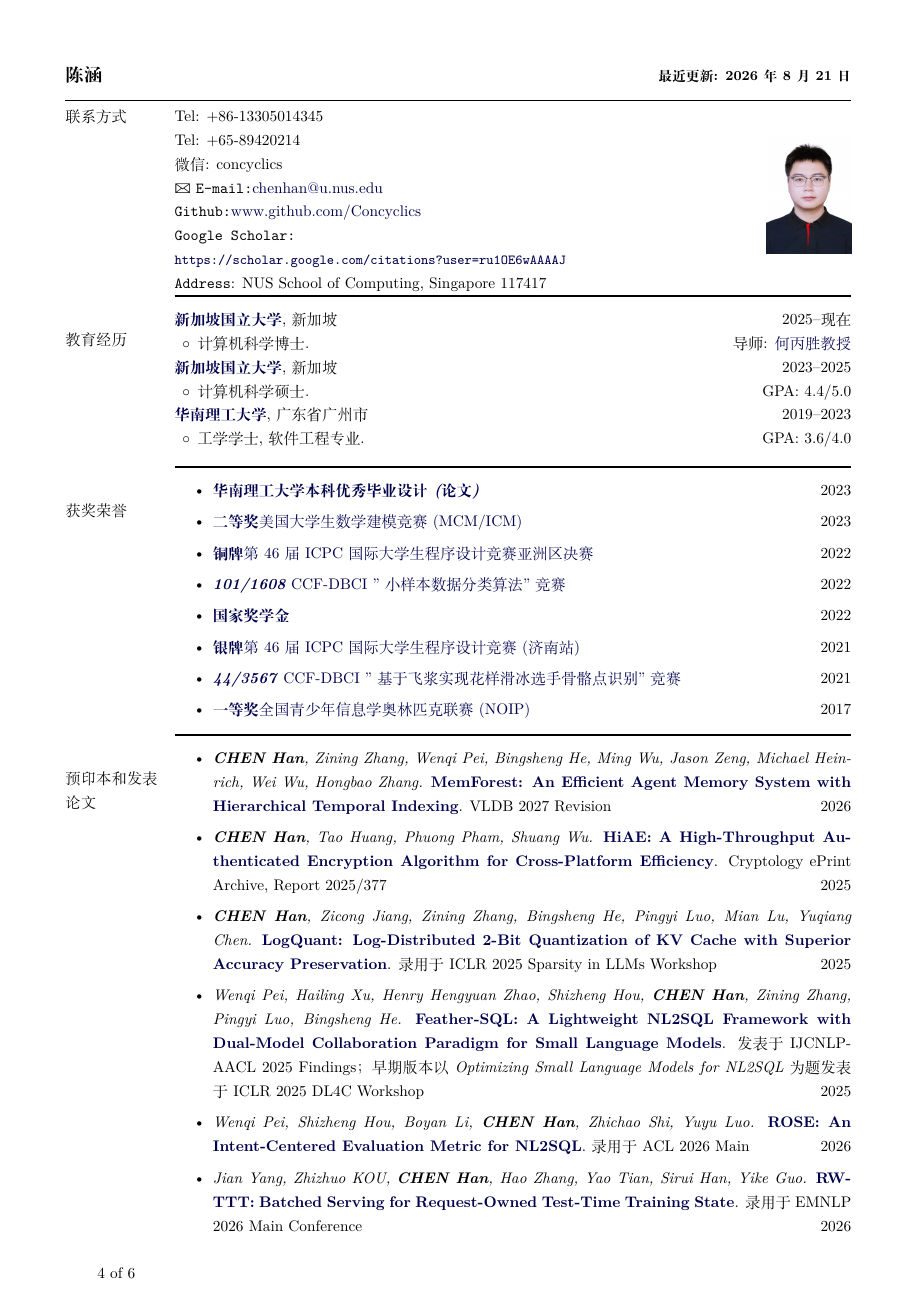
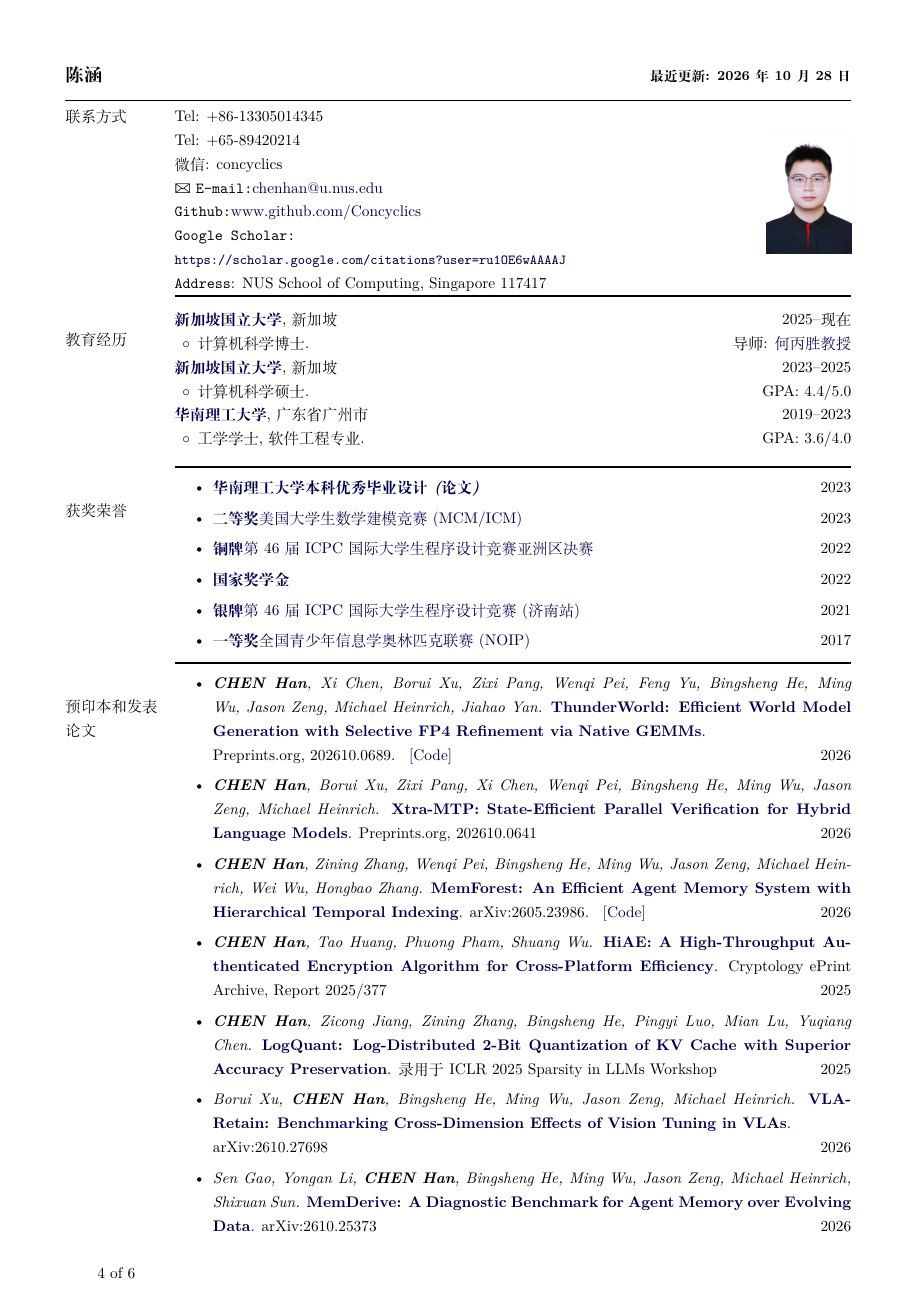
Before and after one commit to Concyclics/resume, a LaTeX CV (latex/resume.tex): page 4 of 6. The pictures show the PDF file latex/resume.pdf that the author committed with the source.

Commit message:
Update CV publications and code links

```diff
--- a/latex/resume.tex
+++ b/latex/resume.tex
@@ -337,15 +330,18 @@ Wechat: concyclics\\
 	%\item \textbf{\textit{Outstanding Contribution Award}} \\Extracurricular Academic Science and Technology Innovation\&Competition of
 	%\\South China University of Technology\hfill 2022
 
-	%\item \textbf{\textit{Kaggle Dataset Expert}} \href{https://www.kaggle.com/concyclics}{Rank 181/63093} \hfill 2022
-
-	%\item \textbf{\textit{Kaggle Notebook Expert}} \href{https://www.kaggle.com/concyclics}{Rank 964/221587} \hfill 2022
 \end{outerlist}
 
 \noindent\rule{\textwidth}{1pt}
 \section{PrePrints and Publications}
 \vspace{-0.5in}
 \begin{outerlist}
-\item \textit{\textbf{CHEN Han}, Zining Zhang, Wenqi Pei, Bingsheng He, Ming Wu, Jason Zeng, Michael Heinrich, Wei Wu, Hongbao Zhang.} \href{https://arxiv.org/abs/2605.23986}{\textbf{MemForest: An Efficient Agent Memory System with Hierarchical Temporal Indexing}}. Revision for VLDB 2027 \hfill 2026
+\item \textit{\textbf{CHEN Han}, Xi Chen, Borui Xu, Zixi Pang, Wenqi Pei, Feng Yu, Bingsheng He, Ming Wu, Jason Zeng, Michael Heinrich, Jiahao Yan.} \href{https://www.preprints.org/manuscript/202610.0689}{\textbf{ThunderWorld: Efficient World Model Generation with Selective FP4 Refinement via Native GEMMs}}.\\
+Preprints.org, 202610.0689. \space \href{https://github.com/Concyclics/ThunderWorld}{[Code]} \hfill 2026
+\item \textit{\textbf{CHEN Han}, Borui Xu, Zixi Pang, Xi Chen, Wenqi Pei, Bingsheng He, Ming Wu, Jason Zeng, Michael Heinrich.} \href{https://www.preprints.org/manuscript/202610.0641}{\textbf{Xtra-MTP: State-Efficient Parallel Verification for Hybrid Language Models}}. Preprints.org, 202610.0641 \hfill 2026
+\item \textit{\textbf{CHEN Han}, Zining Zhang, Wenqi Pei, Bingsheng He, Ming Wu, Jason Zeng, Michael Heinrich, Wei Wu, Hongbao Zhang.} \href{https://arxiv.org/abs/2605.23986}{\textbf{MemForest: An Efficient Agent Memory System with Hierarchical Temporal Indexing}}. arXiv:2605.23986. \space \href{https://github.com/Concyclics/MemForest}{[Code]} \hfill 2026
 \item \textit{\textbf{CHEN Han}, Tao Huang, Phuong Pham, Shuang Wu.} \href{https://eprint.iacr.org/2025/377}{\textbf{HiAE: A High-Throughput Authenticated Encryption Algorithm for Cross-Platform Efficiency}}. Cryptology ePrint Archive, Report 2025/377 \hfill 2025
 \item \textit{\textbf{CHEN Han}, Zicong Jiang, Zining Zhang, Bingsheng He, Pingyi Luo, Mian Lu, Yuqiang Chen.} \href{https://arxiv.org/abs/2503.19950}{\textbf{LogQuant: Log-Distributed 2-Bit Quantization of KV Cache with Superior Accuracy Preservation}}. Accepted at ICLR 2025 Workshop on Sparsity in LLMs \hfill 2025
+\item \textit{Borui Xu, \textbf{CHEN Han}, Bingsheng He, Ming Wu, Jason Zeng, Michael Heinrich.} \href{https://arxiv.org/abs/2610.27698}{\textbf{VLA-Retain: Benchmarking Cross-Dimension Effects of Vision Tuning in VLAs}}.\\
+arXiv:2610.27698 \hfill 2026
+\item \textit{Sen Gao, Yongan Li, \textbf{CHEN Han}, Bingsheng He, Ming Wu, Jason Zeng, Michael Heinrich, Shixuan Sun.} \href{https://arxiv.org/abs/2610.25373}{\textbf{MemDerive: A Diagnostic Benchmark for Agent Memory over Evolving Data}}. arXiv:2610.25373 \hfill 2026
@@ -371,7 +368,7 @@ Supervisor: \href{https://www.comp.nus.edu.sg/~hebs/}{Prof. HE Bingsheng}\hfill
         \item Propose \textit{MemTree}, a hierarchical temporal index that organizes memory as time-ordered trees with localized per-node updates, replacing costly full-state rewrites.
         \item Achieve 89\% pass@8 accuracy on LongMemEval-S with approximately 6$\times$ higher memory construction throughput than state-of-the-art EverMemOS.
         \item Sponsored by \href{https://0g.ai/}{0G Labs (Zero Gravity Labs)}, a blockchain infrastructure company building the decentralized L1 for AI agents.
-        \item Revision for VLDB 2027. \space \href{https://arxiv.org/abs/2605.23986}{[Paper]} \space \href{https://github.com/Concyclics/MemForest}{[Code]}
+        \item \href{https://arxiv.org/abs/2605.23986}{[Paper]} \space \href{https://github.com/Concyclics/MemForest}{[Code]}
 \end{innerlist}
 
 \item {\it\textbf{Cryptography Engineer: Efficient Cipher Implementation and Whitebox Design}} in \textbf{SG Digital Trust Lab, Singapore Research Center, 2012 Laboratory}\\
@@ -536,17 +531,11 @@ Tel: +65-89420214\\
 \item \href{https://concyclics.github.io/resume/certificates/ECfinal%E4%B8%AA%E4%BA%BA.pdf}
 {\textbf{\textit{铜牌}} 第46届ICPC国际大学生程序设计竞赛亚洲区决赛} \hfill 2022
 
-\item \href{https://concyclics.github.io/resume/certificates/DBCI_2022_101.pdf}
-{\textbf{\textit{101/1608}} CCF-DBCI "小样本数据分类算法" 竞赛} \hfill 2022
-
 \item \href{https://concyclics.github.io/resume/certificates/%E5%9B%BD%E5%A5%96%E8%AF%81%E4%B9%A6.pdf}
 {\textbf{\textit{国家奖学金}}} \hfill 2022
 
 \item \href{https://concyclics.github.io/resume/certificates/%E5%8C%BA%E5%9F%9F%E8%B5%9B%E9%93%B6%E7%89%8C.pdf}
 {\textbf{\textit{银牌}} 第46届ICPC国际大学生程序设计竞赛(济南站)} \hfill 2021
-
-\item \href{https://concyclics.github.io/resume/certificates/DBCI_2021.pdf}
-{\textbf{\textit{44/3567}} CCF-DBCI "基于飞浆实现花样滑冰选手骨骼点识别" 竞赛} \hfill 2021
 
 \item \href{https://concyclics.github.io/resume/certificates/NOIP.jpg}
 {\textbf{\textit{一等奖}} 全国青少年信息学奥林匹克联赛(NOIP)} \hfill 2017
@@ -558,14 +547,18 @@ Tel: +65-89420214\\
 %\item \textbf{\textit{一等奖}} “宏平长青基金”学生科技创新竞赛奖学金\hfill 2022
 %\item  \textbf{\textit{银牌}} 集美大学第八届程序设计竞赛. \hfill 2022
 %\item \textbf{\textit{杰出贡献奖}} 华南理工大学课外学术科技创新竞赛成果\hfill 2022
-%\item \textbf{\textit{Kaggle 数据专家(Dataset Expert)}} \href{https://www.kaggle.com/concyclics}{排名 181/63093} \hfill 2022
-%\item \textbf{\textit{Kaggle 代码专家(Notebook Expert)}} \href{https://www.kaggle.com/concyclics}{排名 964/221587} \hfill 2022
 \end{outerlist}
 \noindent\rule{\textwidth}{1pt}
 %% ================== block:  ==========================
 \section{预印本和发表论文}
 \vspace{-0.5in}
 \begin{outerlist}
-        \item \textit{\textbf{CHEN Han}, Zining Zhang, Wenqi Pei, Bingsheng He, Ming Wu, Jason Zeng, Michael Heinrich, Wei Wu, Hongbao Zhang.} \href{https://arxiv.org/abs/2605.23986}{\textbf{MemForest: An Efficient Agent Memory System with Hierarchical Temporal Indexing}}. VLDB 2027 Revision \hfill 2026
+        \item \textit{\textbf{CHEN Han}, Xi Chen, Borui Xu, Zixi Pang, Wenqi Pei, Feng Yu, Bingsheng He, Ming Wu, Jason Zeng, Michael Heinrich, Jiahao Yan.} \href{https://www.preprints.org/manuscript/202610.0689}{\textbf{ThunderWorld: Efficient World Model Generation with Selective FP4 Refinement via Native GEMMs}}.\\
+        Preprints.org, 202610.0689. \space \href{https://github.com/Concyclics/ThunderWorld}{[Code]} \hfill 2026
+        \item \textit{\textbf{CHEN Han}, Borui Xu, Zixi Pang, Xi Chen, Wenqi Pei, Bingsheng He, Ming Wu, Jason Zeng, Michael Heinrich.} \href{https://www.preprints.org/manuscript/202610.0641}{\textbf{Xtra-MTP: State-Efficient Parallel Verification for Hybrid Language Models}}. Preprints.org, 202610.0641 \hfill 2026
+        \item \textit{\textbf{CHEN Han}, Zining Zhang, Wenqi Pei, Bingsheng He, Ming Wu, Jason Zeng, Michael Heinrich, Wei Wu, Hongbao Zhang.} \href{https://arxiv.org/abs/2605.23986}{\textbf{MemForest: An Efficient Agent Memory System with Hierarchical Temporal Indexing}}. arXiv:2605.23986. \space \href{https://github.com/Concyclics/MemForest}{[Code]} \hfill 2026
         \item \textit{\textbf{CHEN Han}, Tao Huang, Phuong Pham, Shuang Wu.} \href{https://eprint.iacr.org/2025/377}{\textbf{HiAE: A High-Throughput Authenticated Encryption Algorithm for Cross-Platform Efficiency}}. Cryptology ePrint Archive, Report 2025/377 \hfill 2025
         \item \textit{\textbf{CHEN Han}, Zicong Jiang, Zining Zhang, Bingsheng He, Pingyi Luo, Mian Lu, Yuqiang Chen.} \href{https://arxiv.org/abs/2503.19950}{\textbf{LogQuant: Log-Distributed 2-Bit Quantization of KV Cache with Superior Accuracy Preservation}}. 录用于 ICLR 2025 Sparsity in LLMs Workshop \hfill 2025
+        \item \textit{Borui Xu, \textbf{CHEN Han}, Bingsheng He, Ming Wu, Jason Zeng, Michael Heinrich.} \href{https://arxiv.org/abs/2610.27698}{\textbf{VLA-Retain: Benchmarking Cross-Dimension Effects of Vision Tuning in VLAs}}.\\
+        arXiv:2610.27698 \hfill 2026
+        \item \textit{Sen Gao, Yongan Li, \textbf{CHEN Han}, Bingsheng He, Ming Wu, Jason Zeng, Michael Heinrich, Shixuan Sun.} \href{https://arxiv.org/abs/2610.25373}{\textbf{MemDerive: A Diagnostic Benchmark for Agent Memory over Evolving Data}}. arXiv:2610.25373 \hfill 2026
@@ -572,8 +570,4 @@ Tel: +65-89420214\\
         \item \textit{Wenqi Pei, Hailing Xu, Henry Hengyuan Zhao, Shizheng Hou, \textbf{CHEN Han}, Zining Zhang, Pingyi Luo, Bingsheng He.} \href{https://aclanthology.org/2025.findings-ijcnlp.130/}{\textbf{Feather-SQL: A Lightweight NL2SQL Framework with Dual-Model Collaboration Paradigm for Small Language Models}}. 发表于 IJCNLP-AACL 2025 Findings；早期版本以 \textit{Optimizing Small Language Models for NL2SQL} 为题发表于 ICLR 2025 DL4C Workshop \hfill 2025
-        \item \textit{Wenqi Pei, Shizheng Hou, Boyan Li, \textbf{CHEN Han}, Zhichao Shi, Yuyu Luo.} \href{https://arxiv.org/pdf/2604.12988}{\textbf{ROSE: An Intent-Centered Evaluation Metric for NL2SQL}}. 录用于 ACL 2026 Main \hfill 2026
-        \item \textit{Jian Yang, Zhizhuo KOU, \textbf{CHEN Han}, Hao Zhang, Yao Tian, Sirui Han, Yike Guo.} \href{https://openreview.net/forum?id=Te2JbNghgm}{\textbf{RW-TTT: Batched Serving for Request-Owned Test-Time Training State}}. 录用于 EMNLP 2026 Main Conference \hfill 2026
-        \item \textit{Wenqi Pei, Henry Hengyuan Zhao, Yilai Liu, Jiahao Meng, \textbf{CHEN Han}, Ziyu Wang, Hongyang Du.} \href{https://openreview.net/forum?id=s4NT3igkq3}{\textbf{TempCloze: Can Video-LLMs Identify the Missing Middle?}} 录用于 EMNLP 2026 Findings \hfill 2026
-        \item \textit{Haowen Zheng, \textbf{CHEN Han}, Yingrong Coral Sung, Meng-Hsun Tsai.} \textbf{PI-Defender: A Lightweight Performance Interface Defense Mechanism Against Side-Channel Attacks}. 录用于 IEEE GLOBECOM 2026 \hfill 2026
 \end{outerlist}
 \noindent\rule{\textwidth}{1pt}
 %% ================== block:  ==========================
@@ -588,7 +582,7 @@ Tel: +65-89420214\\
                 \item 提出\textit{MemTree}层次化时序索引结构, 将记忆组织为时间有序的树, 用局部节点更新替代代价高昂的全状态重写。
                 \item 在LongMemEval-S基准上达到89\% pass@8准确率, 同时记忆构建吞吐量约为最新方法EverMemOS的6倍。
                 \item 该项目由\href{https://0g.ai/}{0G Labs (Zero Gravity Labs)}赞助, 一家为AI智能体构建去中心化L1区块链基础设施的公司。
-                \item VLDB 2027 Revision. \href{https://arxiv.org/abs/2605.23986}{[Paper]} \href{https://github.com/Concyclics/MemForest}{[Code]}
+                \item \href{https://arxiv.org/abs/2605.23986}{[Paper]} \href{https://github.com/Concyclics/MemForest}{[Code]}
         \end{innerlist}
 
 \item {\it\textbf{密码算法工程师: 高效密码算法实现和白盒设计}}: 新加坡数字信任实验室, 华为2012实验室新加坡研究所 \hfill 2025/01--2025/06\\
```
Also changed, not shown: latex/resume.pdf, latex/resume.tex (26 more changed lines).
